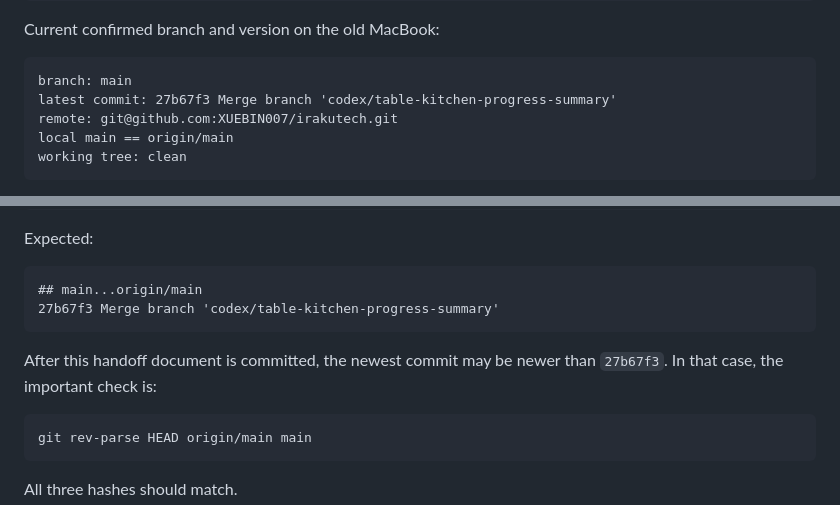
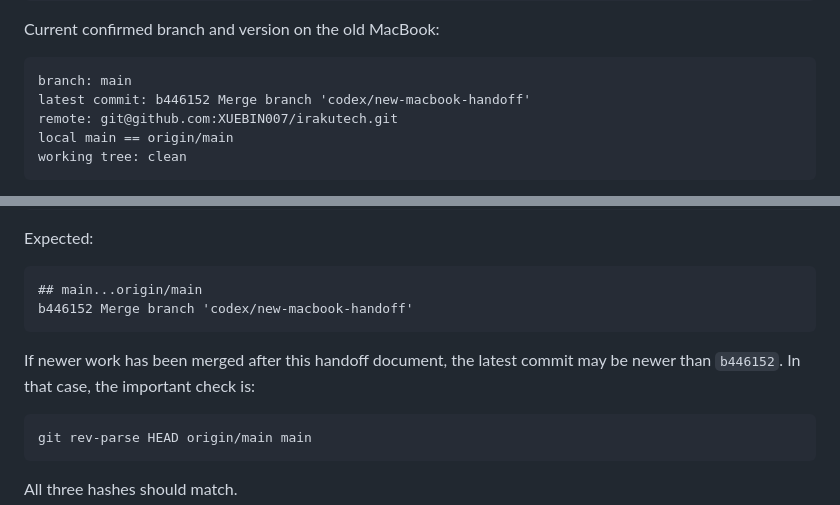
Before and after one commit to XUEBIN007/irakutech, a Markdown page: docs/new-macbook-handoff.md, 2 parts joined by grey strips. Drawn GitHub-style.

Commit message:
docs: update new MacBook handoff version

````diff
--- a/docs/new-macbook-handoff.md
+++ b/docs/new-macbook-handoff.md
@@ -20,7 +20,7 @@ Current confirmed branch and version on the old MacBook:
 
 ```text
 branch: main
-latest commit: 27b67f3 Merge branch 'codex/table-kitchen-progress-summary'
+latest commit: b446152 Merge branch 'codex/new-macbook-handoff'
 remote: git@github.com:XUEBIN007/irakutech.git
 local main == origin/main
 working tree: clean
@@ -91,10 +91,10 @@ Expected:
 
 ```text
 ## main...origin/main
-27b67f3 Merge branch 'codex/table-kitchen-progress-summary'
+b446152 Merge branch 'codex/new-macbook-handoff'
 ```
 
-After this handoff document is committed, the newest commit may be newer than `27b67f3`. In that case, the important check is:
+If newer work has been merged after this handoff document, the latest commit may be newer than `b446152`. In that case, the important check is:
 
 ```bash
 git rev-parse HEAD origin/main main
````
